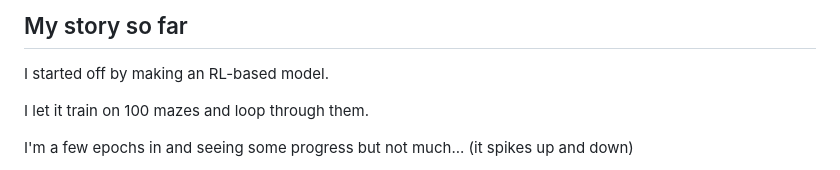
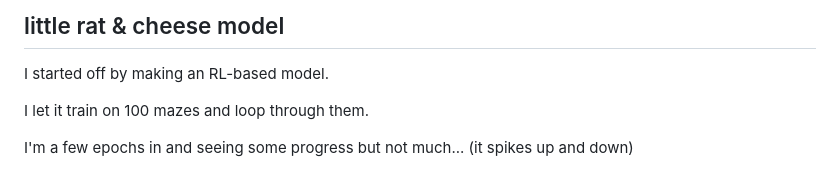
Before and after one commit to SerenityUX/rat-cheese-model, a Markdown page: README.md, the part around the change. Drawn GitHub-style.

```diff
--- a/README.md
+++ b/README.md
@@ -1,4 +1,4 @@
-## My story so far
+## little rat & cheese model
 
 I started off by making an RL-based model.
 
```
